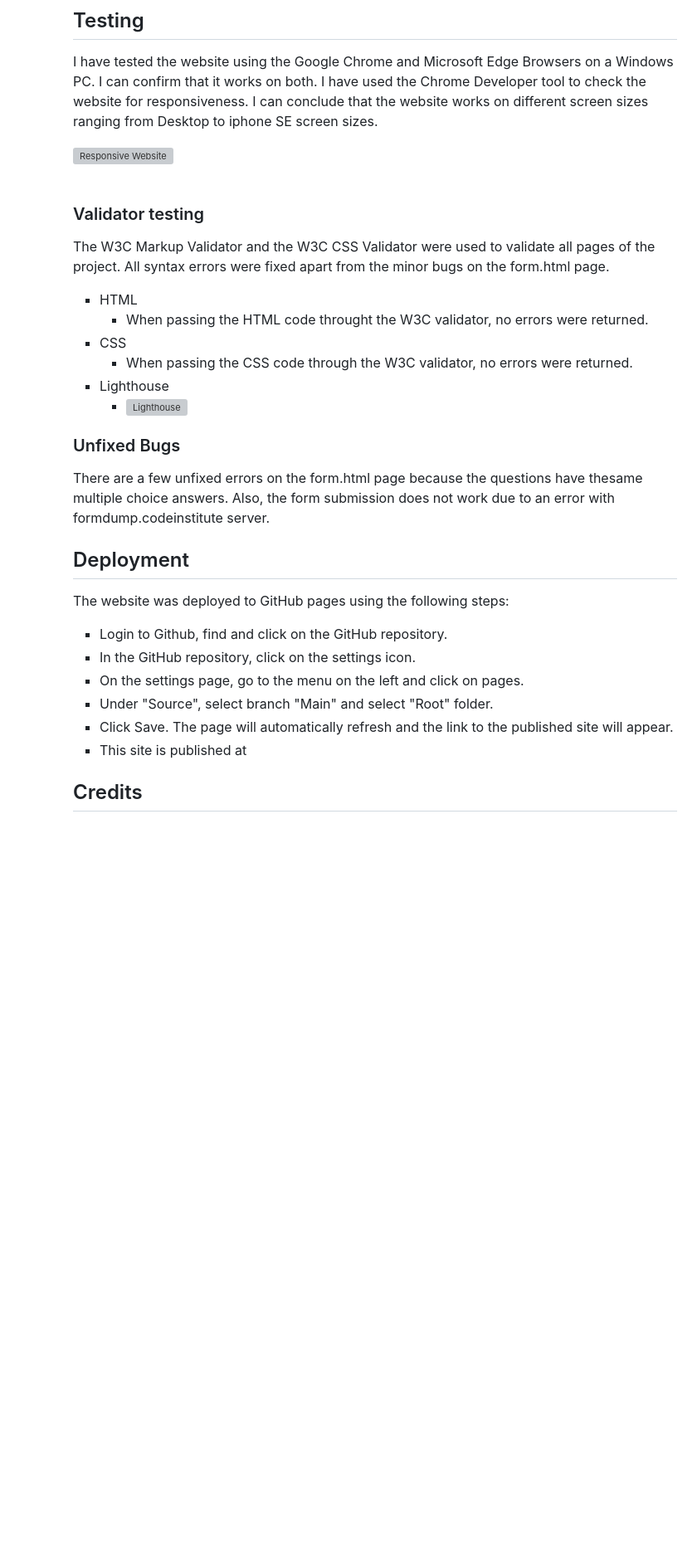
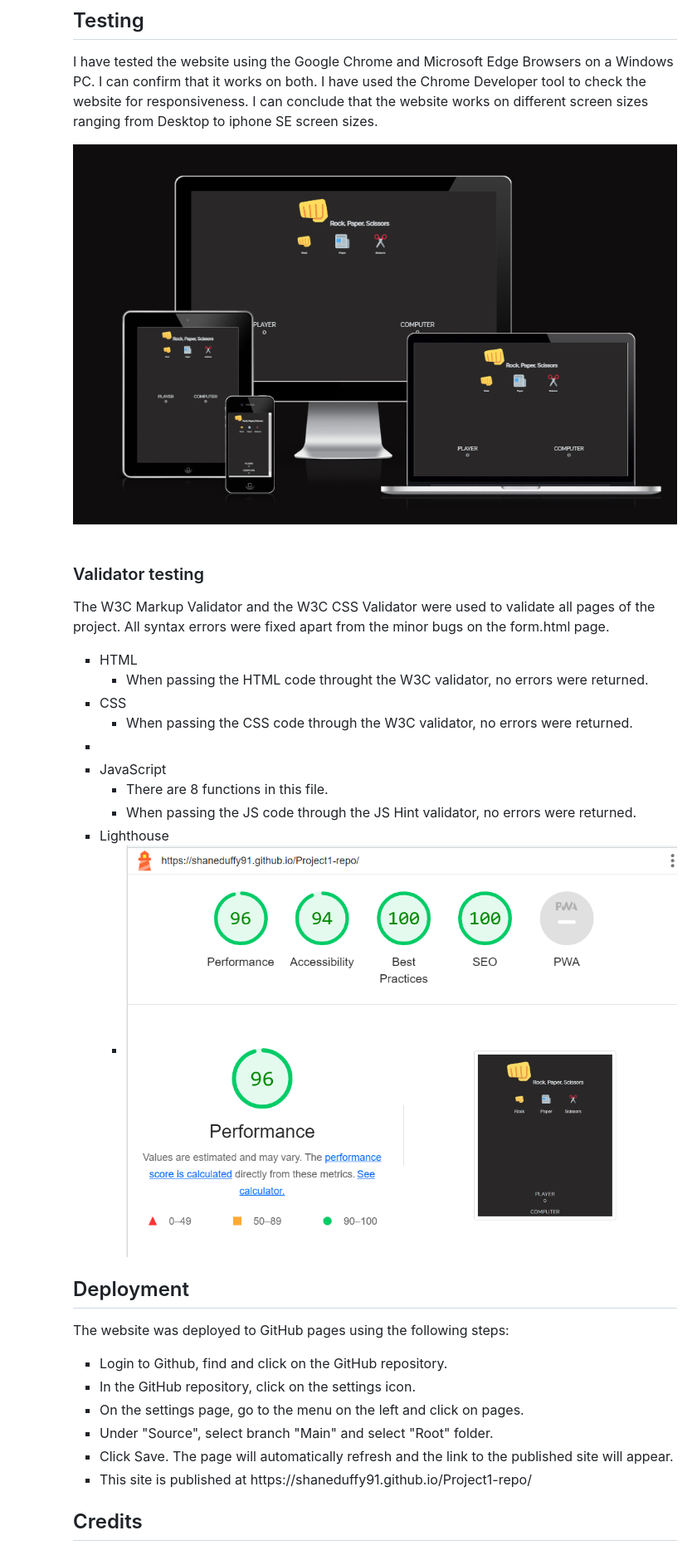
Before and after one commit to shaneduffy91/Project2-Rock-Paper-Scissors, a Markdown page: README.md, the part around the change printed below. Shown: that part at 83% size. GitHub-like rendering; pictures changed too: assets/images/Screenshot 2023-07-26 212101.png (added); blank space fills up the shorter version; grey boxes are pictures that could not be loaded.

Commit message:
added screenshots to readme

```diff
--- a/README.md
+++ b/README.md
@@ -58,7 +55,7 @@ I have tested the website using the Google Chrome and Microsoft Edge Browsers on
 I have used the Chrome Developer tool to check the website for responsiveness. I can conclude that the website works on different screen
 sizes ranging from Desktop to iphone SE screen sizes.
 
-<img src=""  style="width:600px; height:450px" alt="Responsive Website">
+<img src="assets/images/amiresponsive.png"  style="width:600px; height:450px" alt="Responsive Website">
 
 <br>
 <br>
@@ -73,20 +70,24 @@ apart from the minor bugs on the form.html page.
         </li>
         <li>
         CSS
-        <ul><li>When passing the CSS code through the W3C validator, no errors were returned.</li></ul>
+        <ul><li>When passing the CSS code through the W3C validator, no errors were returned.</li>
+        </ul>
+        </li>
+        <li>
+        <li>JavaScript
+        <ul><li>There are 8 functions in this file.</li>
+            <li>When passing the JS code through the JS Hint validator, no errors were returned.
+            </li>
+        </ul>
         </li>
         <li>
         Lighthouse
         <ul>
-        <li><img src=""  style="width:700px; height:450px" alt="Lighthouse"></li>
+        <li><img src="assets/images/Screenshot 2023-07-26 212101.png"  style="width:700px; height:450px" alt="Lighthouse"></li>
         </ul>
         </li>
 </ul>
 
-
-### Unfixed Bugs
-There are a few unfixed errors on the form.html page because the questions have thesame multiple choice answers.
-Also, the form submission does not work due to an error with formdump.codeinstitute server.
 
 ## Deployment
 The website was deployed to GitHub pages using the following steps:
@@ -96,7 +97,7 @@ The website was deployed to GitHub pages using the following steps:
 <li>On the settings page, go to the menu on the left and click on pages.</li>
 <li>Under "Source", select branch "Main" and select "Root" folder.</li>
 <li>Click Save. The page will automatically refresh and the link to the published site will appear.</li>
-<li>This site is published at  <a href="https://shaneduffy91.github.io/Project1-repo/" target="_blank" aria-label="The live project"></a></li>
+<li>This site is published at  <a href="https://shaneduffy91.github.io/Project1-repo/" target="_blank" aria-label="The live project"></a>https://shaneduffy91.github.io/Project1-repo/</li>
 </ul>
 
 ## Credits
```
Also changed, not shown: other parts of README.md (+2 -12 lines), assets/images/Rock paper scissors 26-07-2023.png (added), 3 other files.
